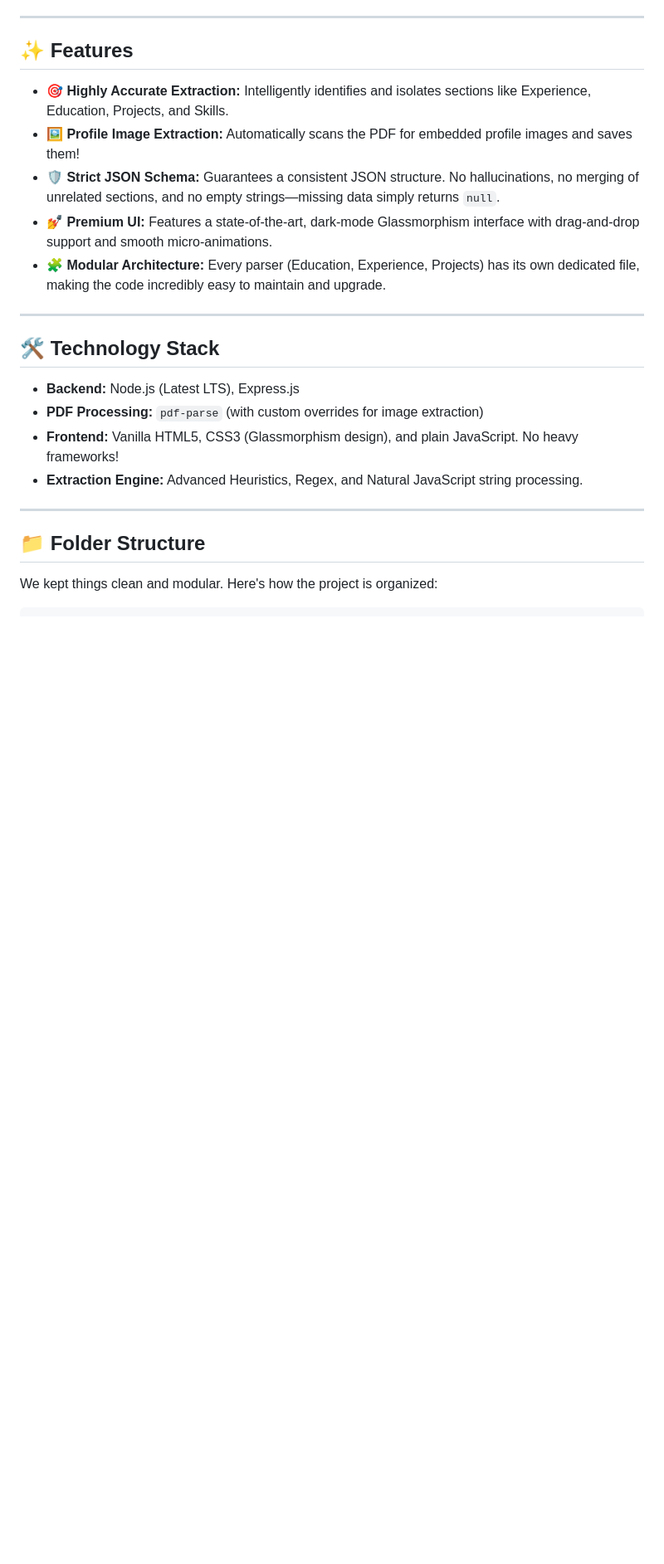
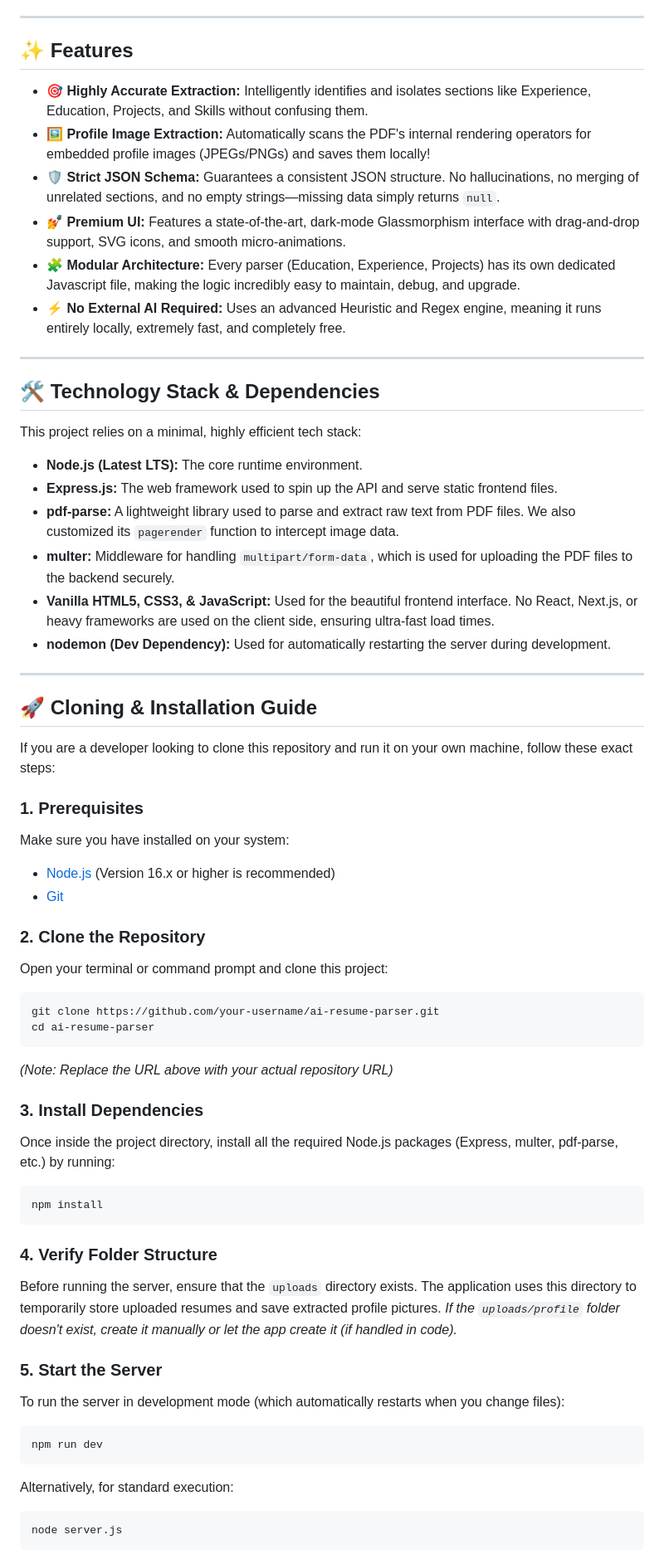
Before and after one commit to Satyam6201/Resume-Parser, a Markdown page: README.md, the part around one of its changes. Shown at 83% size. Rendered like a GitHub page; blank space fills up the shorter version.

````diff
--- a/README.md
+++ b/README.md
@@ -8,23 +8,62 @@ Whether you're building an HR platform, an applicant tracking system (ATS), or j
 
 ## ✨ Features
 
-- **🎯 Highly Accurate Extraction:** Intelligently identifies and isolates sections like Experience, Education, Projects, and Skills.
-- **🖼️ Profile Image Extraction:** Automatically scans the PDF for embedded profile images and saves them!
+- **🎯 Highly Accurate Extraction:** Intelligently identifies and isolates sections like Experience, Education, Projects, and Skills without confusing them.
+- **🖼️ Profile Image Extraction:** Automatically scans the PDF's internal rendering operators for embedded profile images (JPEGs/PNGs) and saves them locally!
 - **🛡️ Strict JSON Schema:** Guarantees a consistent JSON structure. No hallucinations, no merging of unrelated sections, and no empty strings—missing data simply returns `null`.
-- **💅 Premium UI:** Features a state-of-the-art, dark-mode Glassmorphism interface with drag-and-drop support and smooth micro-animations.
-- **🧩 Modular Architecture:** Every parser (Education, Experience, Projects) has its own dedicated file, making the code incredibly easy to maintain and upgrade.
+- **💅 Premium UI:** Features a state-of-the-art, dark-mode Glassmorphism interface with drag-and-drop support, SVG icons, and smooth micro-animations.
+- **🧩 Modular Architecture:** Every parser (Education, Experience, Projects) has its own dedicated Javascript file, making the logic incredibly easy to maintain, debug, and upgrade.
+- **⚡ No External AI Required:** Uses an advanced Heuristic and Regex engine, meaning it runs entirely locally, extremely fast, and completely free.
 
 ---
 
-## 🛠️ Technology Stack
+## 🛠️ Technology Stack & Dependencies
 
-- **Backend:** Node.js (Latest LTS), Express.js
-- **PDF Processing:** `pdf-parse` (with custom overrides for image extraction)
-- **Frontend:** Vanilla HTML5, CSS3 (Glassmorphism design), and plain JavaScript. No heavy frameworks!
-- **Extraction Engine:** Advanced Heuristics, Regex, and Natural JavaScript string processing.
+This project relies on a minimal, highly efficient tech stack:
+
+- **Node.js (Latest LTS):** The core runtime environment.
+- **Express.js:** The web framework used to spin up the API and serve static frontend files.
+- **pdf-parse:** A lightweight library used to parse and extract raw text from PDF files. We also customized its `pagerender` function to intercept image data.
+- **multer:** Middleware for handling `multipart/form-data`, which is used for uploading the PDF files to the backend securely.
+- **Vanilla HTML5, CSS3, & JavaScript:** Used for the beautiful frontend interface. No React, Next.js, or heavy frameworks are used on the client side, ensuring ultra-fast load times.
+- **nodemon (Dev Dependency):** Used for automatically restarting the server during development.
 
 ---
 
-## 📁 Folder Structure
+## 🚀 Cloning & Installation Guide
 
-We kept things clean and modular. Here's how the project is organized:
+If you are a developer looking to clone this repository and run it on your own machine, follow these exact steps:
+
+### 1. Prerequisites
+Make sure you have installed on your system:
+- [Node.js](https://nodejs.org/) (Version 16.x or higher is recommended)
+- [Git](https://git-scm.com/)
+
+### 2. Clone the Repository
+Open your terminal or command prompt and clone this project:
+```bash
+git clone https://github.com/your-username/ai-resume-parser.git
+cd ai-resume-parser
+```
+*(Note: Replace the URL above with your actual repository URL)*
+
+### 3. Install Dependencies
+Once inside the project directory, install all the required Node.js packages (Express, multer, pdf-parse, etc.) by running:
+```bash
+npm install
+```
+
+### 4. Verify Folder Structure
+Before running the server, ensure that the `uploads` directory exists. The application uses this directory to temporarily store uploaded resumes and save extracted profile pictures.
+*If the `uploads/profile` folder doesn't exist, create it manually or let the app create it (if handled in code).*
+
+### 5. Start the Server
+To run the server in development mode (which automatically restarts when you change files):
+```bash
+npm run dev
+```
+Alternatively, for standard execution:
+```bash
+node server.js
+```
+
````
Also changed, not shown: other parts of README.md (+39 -43 lines).
